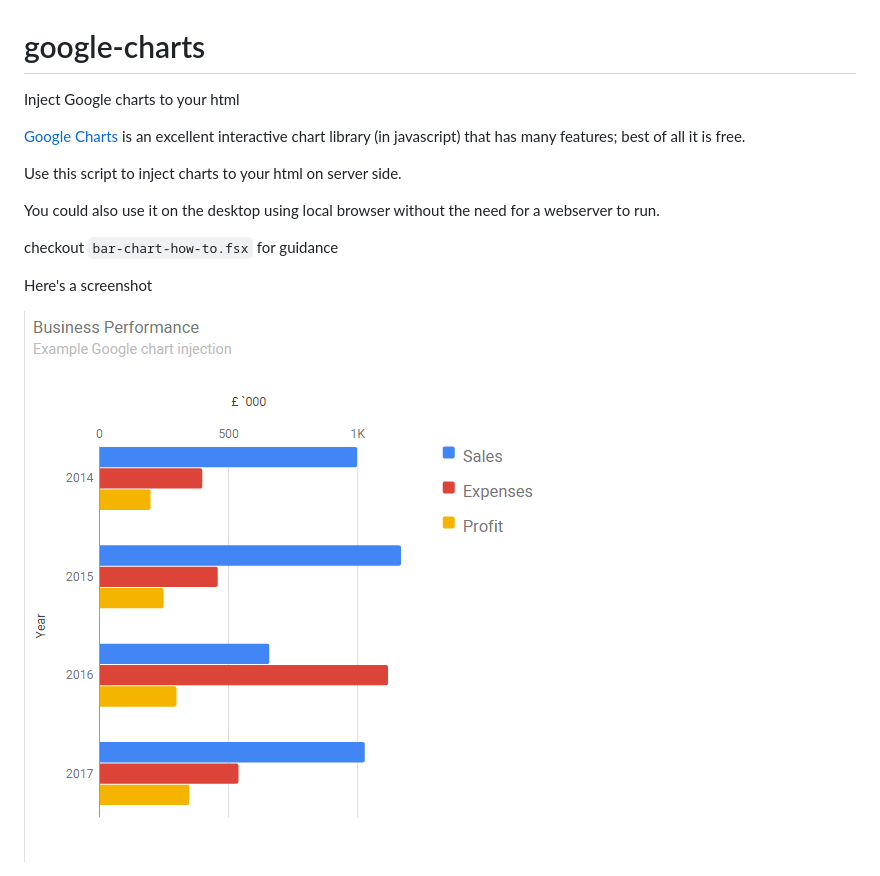
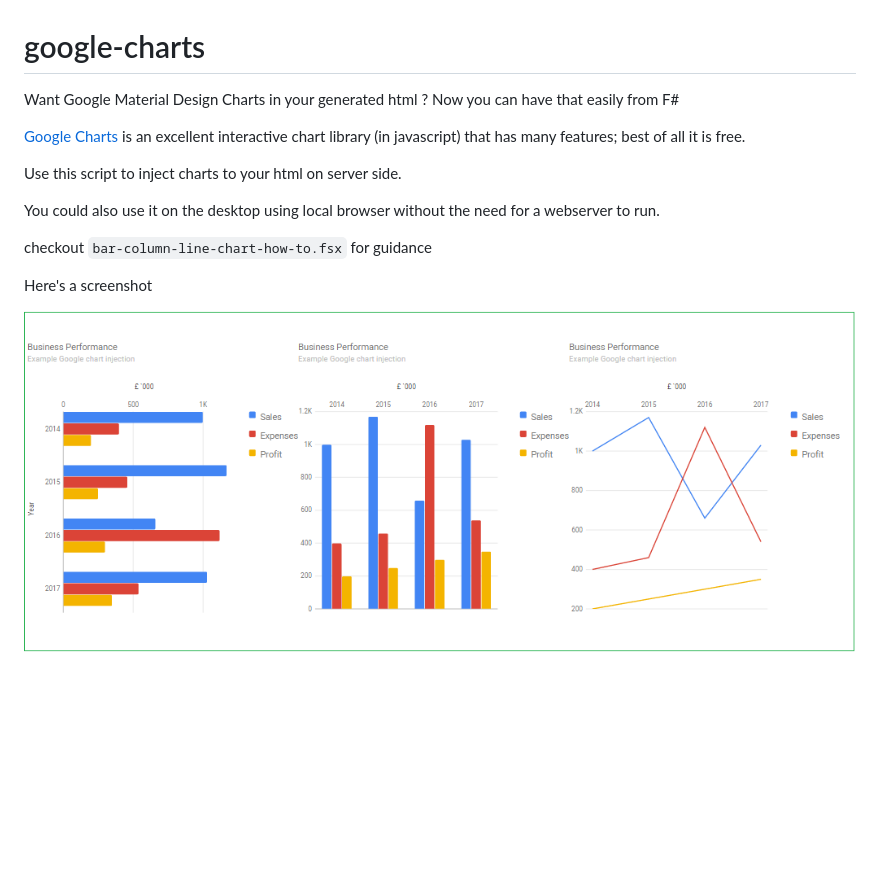
Before and after one commit to Indy9000/google-charts, a Markdown page: README.md, the part around the change. Drawn GitHub-style; pictures changed too: screenshot.png; blank space fills up the shorter version.

Commit message:
added more chart options

````diff
--- a/README.md
+++ b/README.md
@@ -1,5 +1,5 @@
 # google-charts
-Inject Google charts to your html
+Want Google Material Design Charts in your generated html ? Now you can have that easily from F#
 
 [Google Charts](https://developers.google.com/chart/) is an excellent interactive chart library (in javascript) that has many features; best of all it is free.
 
@@ -7,7 +7,7 @@ Use this script to inject charts to your html on server side.
 
 You could also use it on the desktop using local browser without the need for a webserver to run.
 
-checkout ```bar-chart-how-to.fsx``` for guidance
+checkout ```bar-column-line-chart-how-to.fsx``` for guidance
 
 Here's a screenshot
 
````
Also changed, not shown: 5 other files.
